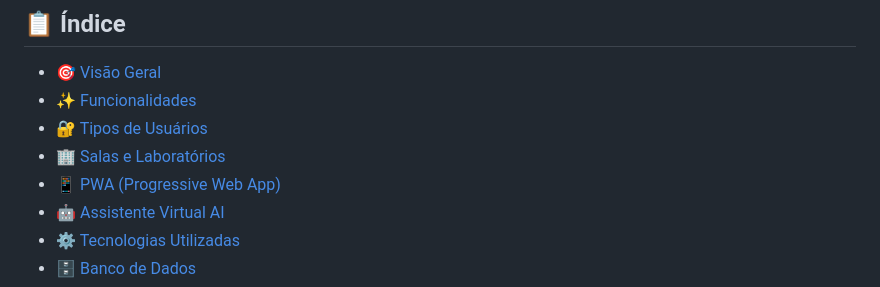
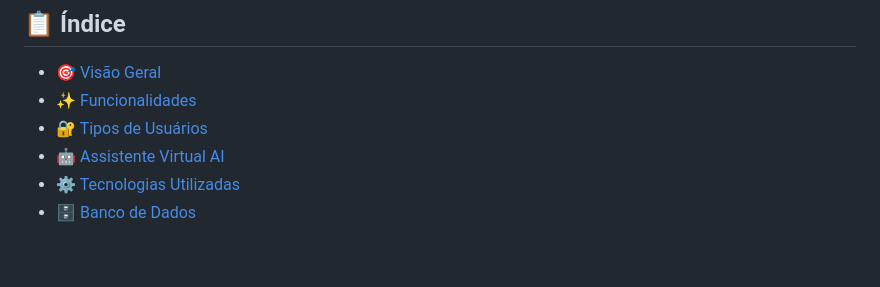
Before and after one commit to bielv8/salasv2, a Markdown page: README.md, the part around the change. Rendered like a GitHub page; blank space fills up the shorter version.

```diff
--- a/README.md
+++ b/README.md
@@ -12,8 +12,6 @@ Sistema completo de gerenciamento digital de salas e laboratórios para o SENAI
 - [🎯 Visão Geral](#-visão-geral)
 - [✨ Funcionalidades](#-funcionalidades)
 - [🔐 Tipos de Usuários](#-tipos-de-usuários)
-- [🏢 Salas e Laboratórios](#-salas-e-laboratórios)
-- [📱 PWA (Progressive Web App)](#-pwa-progressive-web-app)
 - [🤖 Assistente Virtual AI](#-assistente-virtual-ai)
 - [⚙️ Tecnologias Utilizadas](#️-tecnologias-utilizadas)
 - [🗄️ Banco de Dados](#️-banco-de-dados)
```
